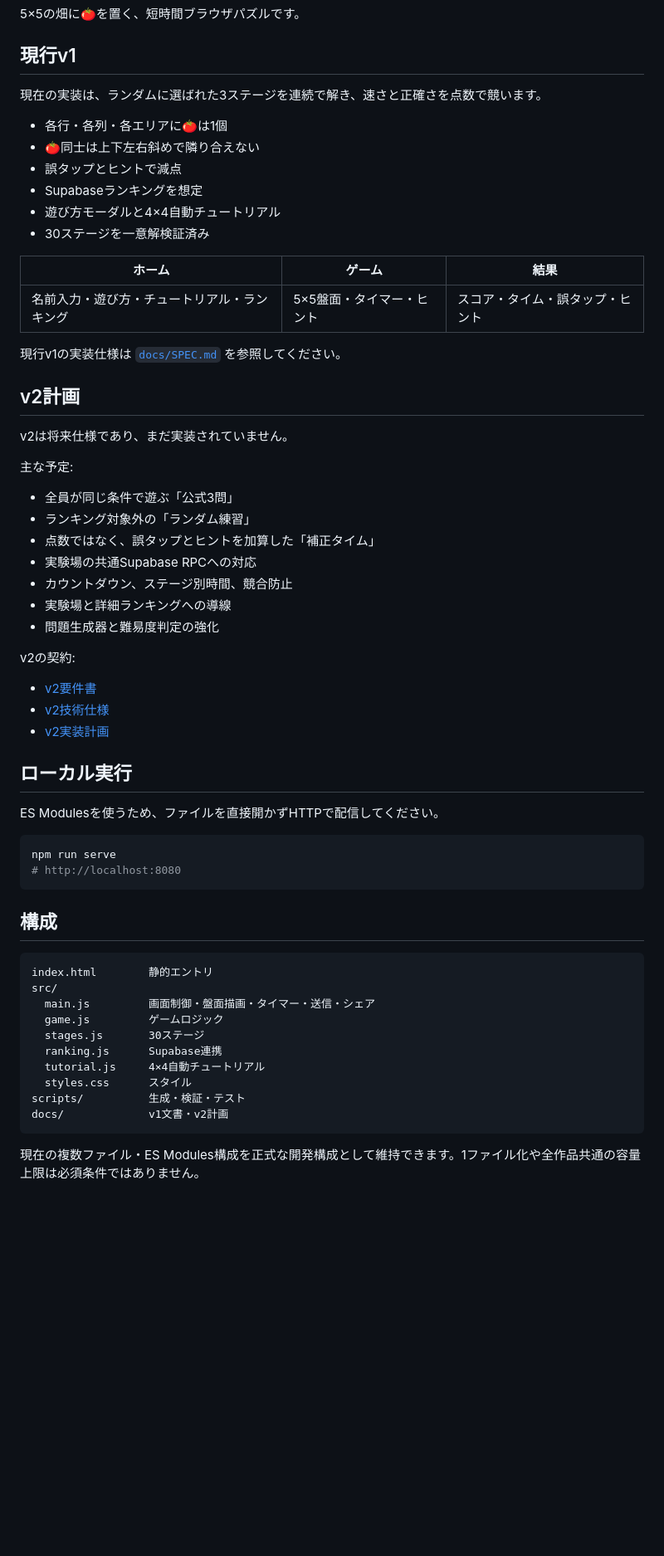
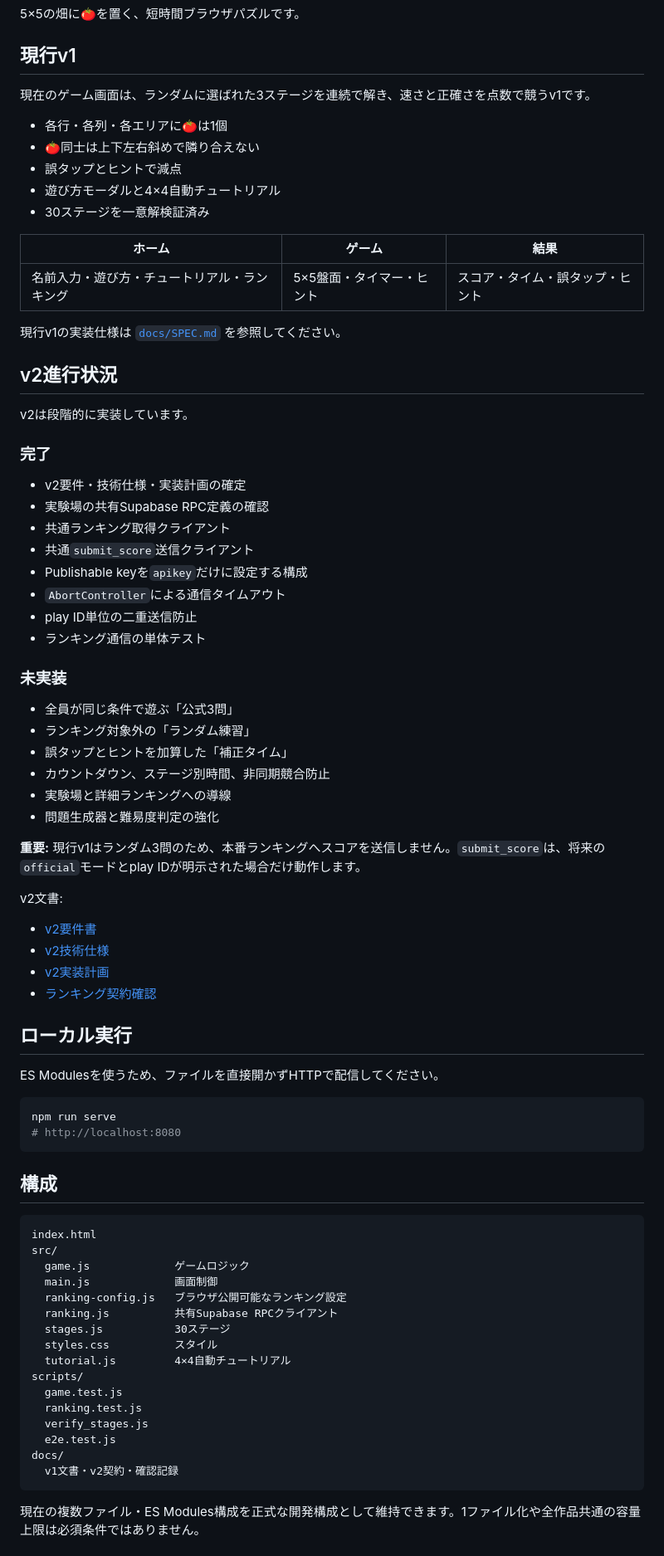
Before and after one commit to chameleonjp-lab/tomatooku, a Markdown page: README.md, the part around one of its changes. Shown at 83% size. Rendered like a GitHub page; blank space fills up the shorter version.

Commit message:
docs: document shared ranking integration status

````diff
--- a/README.md
+++ b/README.md
@@ -4,12 +4,11 @@
 
 ## 現行v1
 
-現在の実装は、ランダムに選ばれた3ステージを連続で解き、速さと正確さを点数で競います。
+現在のゲーム画面は、ランダムに選ばれた3ステージを連続で解き、速さと正確さを点数で競うv1です。
 
 - 各行・各列・各エリアに🍅は1個
 - 🍅同士は上下左右斜めで隣り合えない
 - 誤タップとヒントで減点
-- Supabaseランキングを想定
 - 遊び方モーダルと4×4自動チュートリアル
 - 30ステージを一意解検証済み
 
@@ -19,25 +18,38 @@
 
 現行v1の実装仕様は [`docs/SPEC.md`](docs/SPEC.md) を参照してください。
 
-## v2計画
+## v2進行状況
 
-v2は将来仕様であり、まだ実装されていません。
+v2は段階的に実装しています。
 
-主な予定:
+### 完了
+
+- v2要件・技術仕様・実装計画の確定
+- 実験場の共有Supabase RPC定義の確認
+- 共通ランキング取得クライアント
+- 共通`submit_score`送信クライアント
+- Publishable keyを`apikey`だけに設定する構成
+- `AbortController`による通信タイムアウト
+- play ID単位の二重送信防止
+- ランキング通信の単体テスト
+
+### 未実装
 
 - 全員が同じ条件で遊ぶ「公式3問」
 - ランキング対象外の「ランダム練習」
-- 点数ではなく、誤タップとヒントを加算した「補正タイム」
-- 実験場の共通Supabase RPCへの対応
-- カウントダウン、ステージ別時間、競合防止
+- 誤タップとヒントを加算した「補正タイム」
+- カウントダウン、ステージ別時間、非同期競合防止
 - 実験場と詳細ランキングへの導線
 - 問題生成器と難易度判定の強化
 
-v2の契約:
+**重要:** 現行v1はランダム3問のため、本番ランキングへスコアを送信しません。`submit_score`は、将来の`official`モードとplay IDが明示された場合だけ動作します。
+
+v2文書:
 
 - [v2要件書](docs/REQUIREMENTS_v2.md)
 - [v2技術仕様](docs/SPEC_v2.md)
 - [v2実装計画](docs/IMPLEMENTATION_PLAN_v2.md)
+- [ランキング契約確認](docs/RANKING_REVIEW_v2.md)
 
 ## ローカル実行
 
@@ -51,16 +63,22 @@ npm run serve
 ## 構成
 
 ```text
-index.html        静的エントリ
+index.html
 src/
-  main.js         画面制御・盤面描画・タイマー・送信・シェア
-  game.js         ゲームロジック
-  stages.js       30ステージ
-  ranking.js      Supabase連携
-  tutorial.js     4×4自動チュートリアル
-  styles.css      スタイル
-scripts/          生成・検証・テスト
-docs/             v1文書・v2計画
+  game.js             ゲームロジック
+  main.js             画面制御
+  ranking-config.js   ブラウザ公開可能なランキング設定
+  ranking.js          共有Supabase RPCクライアント
+  stages.js           30ステージ
+  styles.css          スタイル
+  tutorial.js         4×4自動チュートリアル
+scripts/
+  game.test.js
+  ranking.test.js
+  verify_stages.js
+  e2e.test.js
+docs/
+  v1文書・v2契約・確認記録
 ```
 
 現在の複数ファイル・ES Modules構成を正式な開発構成として維持できます。1ファイル化や全作品共通の容量上限は必須条件ではありません。
````
Also changed, not shown: other parts of README.md (+18 -17 lines).
